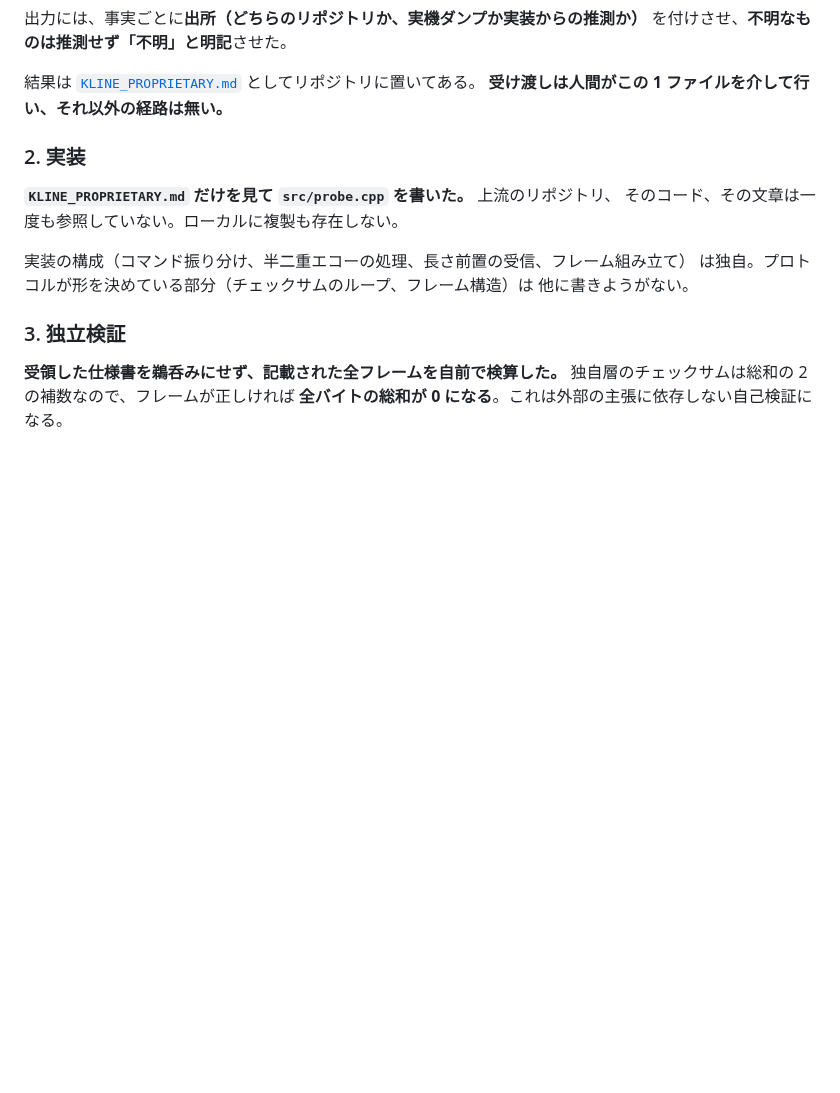
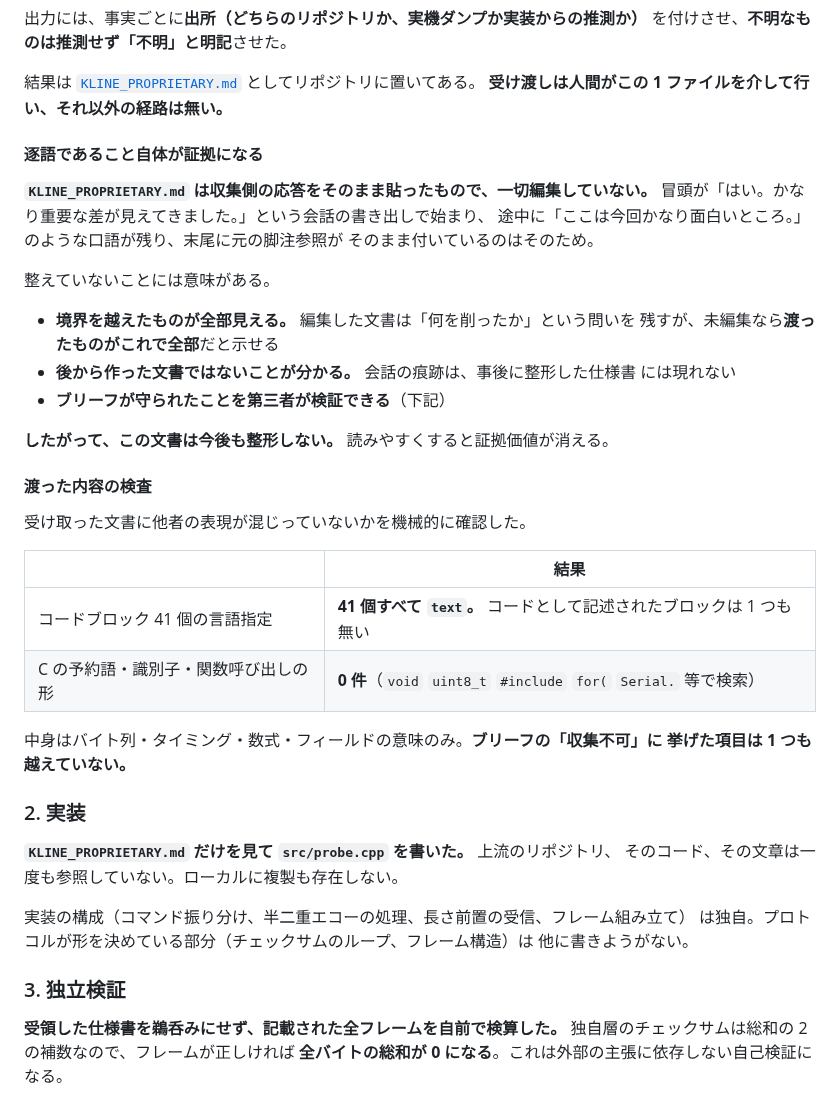
Before and after one commit to k4n4ch/mc52obd, a Markdown page: firmware/PROVENANCE.md, the part around one of its changes. GitHub-like rendering; blank space fills up the shorter version.

```diff
--- a/firmware/PROVENANCE.md
+++ b/firmware/PROVENANCE.md
@@ -41,6 +41,35 @@ Google v. Oracle が明示的にこれを認めている。GPL は著作権の
 
 結果は [`KLINE_PROPRIETARY.md`](KLINE_PROPRIETARY.md) としてリポジトリに置いてある。
 **受け渡しは人間がこの 1 ファイルを介して行い、それ以外の経路は無い。**
+
+#### 逐語であること自体が証拠になる
+
+**`KLINE_PROPRIETARY.md` は収集側の応答をそのまま貼ったもので、一切編集していない。**
+冒頭が「はい。かなり重要な差が見えてきました。」という会話の書き出しで始まり、
+途中に「ここは今回かなり面白いところ。」のような口語が残り、末尾に元の脚注参照が
+そのまま付いているのはそのため。
+
+整えていないことには意味がある。
+
+- **境界を越えたものが全部見える。** 編集した文書は「何を削ったか」という問いを
+  残すが、未編集なら**渡ったものがこれで全部**だと示せる
+- **後から作った文書ではないことが分かる。** 会話の痕跡は、事後に整形した仕様書
+  には現れない
+- **ブリーフが守られたことを第三者が検証できる**（下記）
+
+**したがって、この文書は今後も整形しない。** 読みやすくすると証拠価値が消える。
+
+#### 渡った内容の検査
+
+受け取った文書に他者の表現が混じっていないかを機械的に確認した。
+
+| | 結果 |
+|---|---|
+| コードブロック 41 個の言語指定 | **41 個すべて `text`。** コードとして記述されたブロックは 1 つも無い |
+| C の予約語・識別子・関数呼び出しの形 | **0 件**（`void` `uint8_t` `#include` `for(` `Serial.` 等で検索） |
+
+中身はバイト列・タイミング・数式・フィールドの意味のみ。**ブリーフの「収集不可」に
+挙げた項目は 1 つも越えていない。**
 
 ### 2. 実装
 
```
Also changed, not shown: other parts of firmware/PROVENANCE.md (+30 -6 lines).
